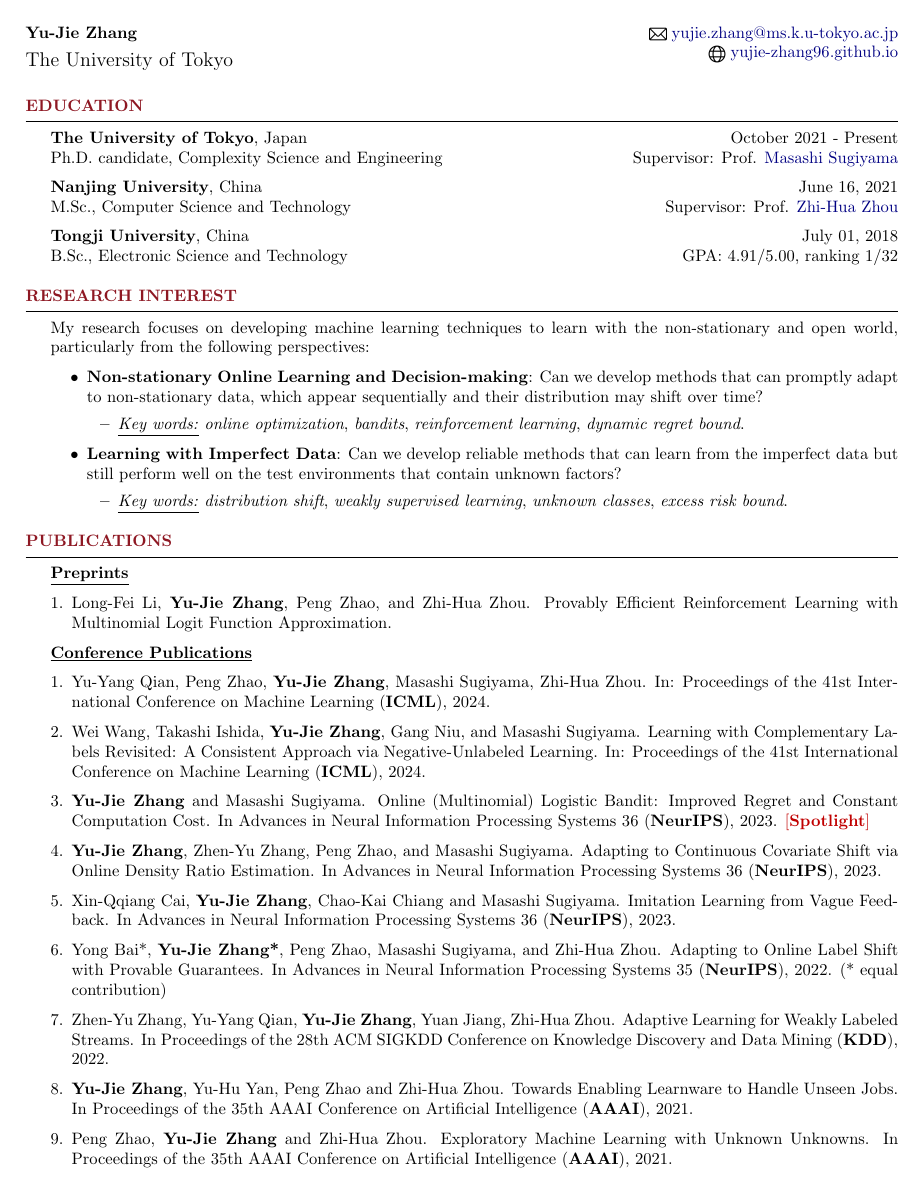
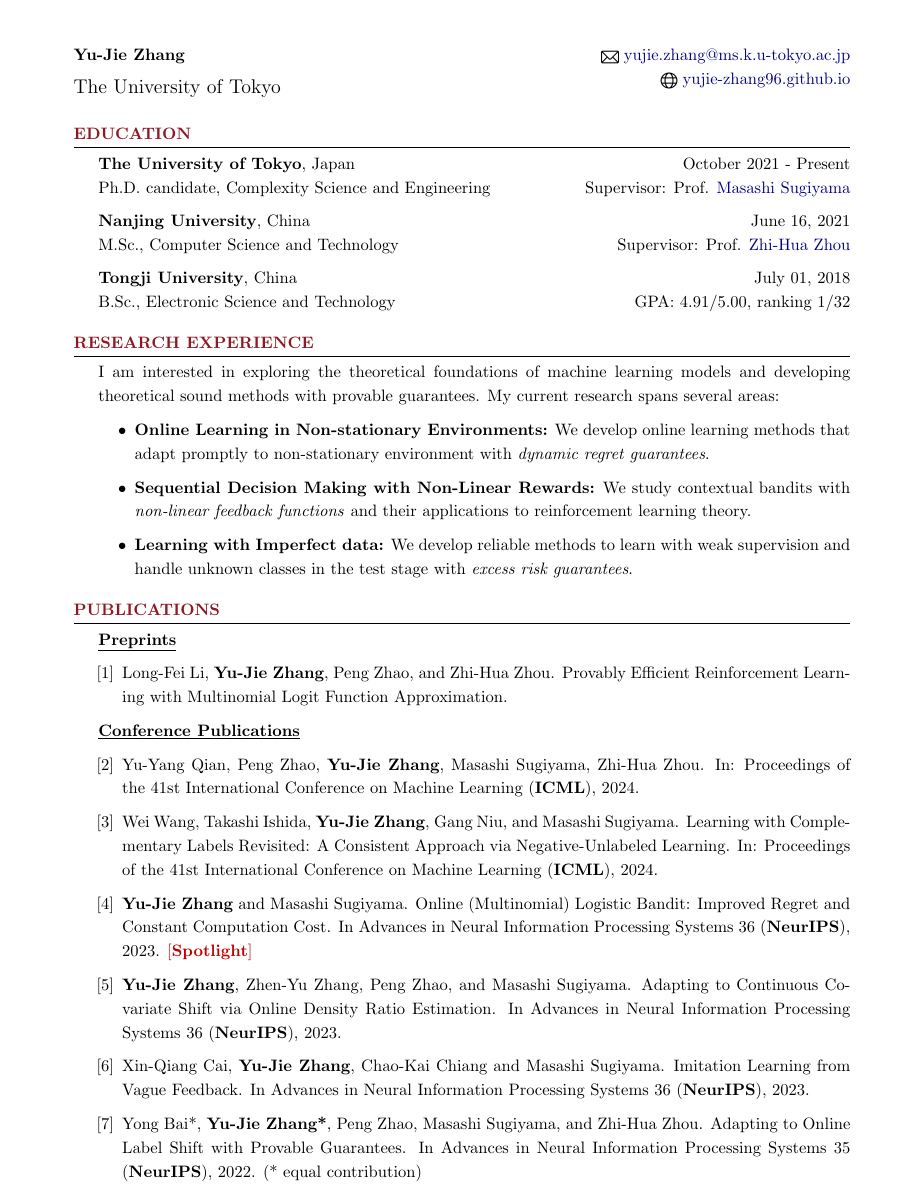
Before and after one commit to yujie-zhang96/yujie-zhang96.github.io, a LaTeX CV (resume/twopage/CV_twopage.tex): page 1 of 2. Compiled offline with pdfLaTeX.

Commit message:
update resume

```diff
--- a/resume/twopage/CV_twopage.tex
+++ b/resume/twopage/CV_twopage.tex
@@ -30,14 +30,15 @@
 \usepackage{adjustbox}
 \usepackage[most]{tcolorbox}
 \usepackage[colorlinks=true, urlcolor=blue, linkcolor=red, citecolor=green, anchorcolor=black]{hyperref}
-
+\usepackage{pifont}
 \usepackage{amsmath,mathrsfs,amssymb}
-\usepackage[left=0.6in,top=0.4in,right=0.6in,bottom=0.4in]{geometry} % Document margins
+\usepackage[left=1in,top=0.6in,right=1in,bottom=0.6in]{geometry} % Document margins
 \newcommand{\tab}[1]{\hspace{.2667\textwidth}\rlap{#1}}
 \newcommand{\itab}[1]{\hspace{0em}\rlap{#1}}
 % 定义自定义颜色
 \definecolor{myurlcolor}{RGB}{0,0,130}
 \definecolor{darkred}{RGB}{192,0,0}
+\linespread{1.2} % Increase line spacing by 1.5 times
 
 % 应用自定义颜色
 \hypersetup{
@@ -110,13 +111,22 @@
 %Member of Upsilon Pi Epsilon \\
 \end{rSection}
 
-\begin{rSection}{Research Interest}
-My research focuses on developing machine learning techniques to learn with the non-stationary and open world, particularly from the following perspectives:
+\begin{rSection}{Research Experience}
+I am interested in exploring the theoretical foundations of machine learning models and developing theoretical sound methods with provable guarantees. My current research spans several areas:
 \begin{itemize}
-	\item \textbf{Non-stationary Online Learning and Decision-making}: Can we develop methods that can promptly adapt to non-stationary data, which appear sequentially and their distribution may shift over time?\vspace{-0.5mm}
-	\begin{itemize}
-		\item \underline{\emph{Key words:}} \emph{online optimization}, \emph{bandits}, \emph{reinforcement learning}, \emph{dynamic regret bound}.
-	\end{itemize}
+	\item \textbf{Online Learning in Non-stationary Environments:} We develop online learning methods that adapt promptly to non-stationary environment with \emph{dynamic regret guarantees}.
+	\item \textbf{Sequential Decision Making with Non-Linear Rewards:} We study contextual bandits with \emph{non-linear feedback functions} and their applications to reinforcement learning theory.
+	\item \textbf{Learning with Imperfect data:} We develop reliable methods to learn with weak supervision and handle unknown classes in the test stage with \emph{excess risk guarantees}.
+\end{itemize}
+\end{rSection}
+% 	I am interested in building theoretical sound
+% Online Learning and Sequential Decision
+% My research focuses on developing machine learning techniques to learn with the non-stationary and open world, particularly from the following perspectives:
+% \begin{itemize}
+% 	\item \textbf{Non-stationary Online Learning and Decision-making}: Can we develop methods that can promptly adapt to non-stationary data, which appear sequentially and their distribution may shift over time?\vspace{-0.5mm}
+% 	\begin{itemize}
+% 		\item \underline{\emph{Key words:}} \emph{online optimization}, \emph{bandits}, \emph{reinforcement learning}, \emph{dynamic regret bound}.
+% 	\end{itemize}
 	% \vspace{-1mm}
 	% \begin{center}
 	% \begin{tcolorbox}[
@@ -137,11 +147,11 @@ My research focuses on developing machine learning techniques to learn with the
 	% \end{tcolorbox}
 	% \end{center}
 
-	\item \textbf{Learning with Imperfect Data}: Can we develop reliable methods that can learn from the imperfect data but still perform well on the test environments that contain unknown factors?
-	\begin{itemize}
-		\vspace{-0.5mm}
-		\item \underline{\emph{Key words:}} \emph{distribution shift}, \emph{weakly supervised learning}, \emph{unknown classes}, \emph{excess risk bound}.
-	\end{itemize}
+	% \item \textbf{Learning with Imperfect Data}: Can we develop reliable methods that can learn from the imperfect data but still perform well on the test environments that contain unknown factors?
+	% \begin{itemize}
+	% 	\vspace{-0.5mm}
+	% 	\item \underline{\emph{Key words:}} \emph{distribution shift}, \emph{weakly supervised learning}, \emph{unknown classes}, \emph{excess risk bound}.
+	% \end{itemize}
 	% \begin{center}
 	% \begin{tcolorbox}[
 	% enhanced,
@@ -161,21 +171,25 @@ My research focuses on developing machine learning techniques to learn with the
 	% \end{tcolorbox}
 	% \end{center}
 
-\end{itemize}
-\end{rSection}
+
 
 \begin{rSection}{Publications}
 \noindent \underline{\textbf{Preprints}}
-\begin{enumerate}[leftmargin=*]
-\item Long-Fei Li, \textbf{Yu-Jie Zhang}, Peng Zhao, and Zhi-Hua Zhou. Provably Efficient Reinforcement Learning with Multinomial Logit Function Approximation.
+
+\begin{enumerate}[leftmargin= 0.2in]
+	\renewcommand*{\labelenumi}{[\theenumi]}
+    \item Long-Fei Li, \textbf{Yu-Jie Zhang}, Peng Zhao, and Zhi-Hua Zhou. Provably Efficient Reinforcement Learning with Multinomial Logit Function Approximation.
 \end{enumerate}
+
 \noindent \underline{\textbf{Conference Publications}}
-\begin{enumerate}[leftmargin=*]
+\begin{enumerate}[leftmargin=0.2in]
+	\renewcommand*{\labelenumi}{[\theenumi]}
+	\setcounter{enumi}{1}
 	\item Yu-Yang Qian, Peng Zhao, \textbf{Yu-Jie Zhang}, Masashi Sugiyama, Zhi-Hua Zhou. In: Proceedings of the 41st International Conference on Machine Learning (\textbf{ICML}), 2024.
 	\item Wei Wang, Takashi Ishida, \textbf{Yu-Jie Zhang}, Gang Niu, and Masashi Sugiyama. Learning with Complementary Labels Revisited: A Consistent Approach via Negative-Unlabeled Learning. In: Proceedings of the 41st International Conference on Machine Learning (\textbf{ICML}), 2024.
 	\item \textbf{Yu-Jie Zhang} and Masashi Sugiyama. Online (Multinomial) Logistic Bandit: Improved Regret and Constant Computation Cost. In {Advances in Neural Information Processing Systems 36} (\textbf{NeurIPS}), 2023. {\color{darkred}[\textbf{Spotlight}]}
 	\item \textbf{Yu-Jie Zhang}, Zhen-Yu Zhang, Peng Zhao, and Masashi Sugiyama. Adapting to Continuous Covariate Shift via Online Density Ratio Estimation. In {Advances in Neural Information Processing Systems 36} (\textbf{NeurIPS}), 2023.
-	\item Xin-Qqiang Cai, \textbf{Yu-Jie Zhang}, Chao-Kai Chiang and Masashi Sugiyama. Imitation Learning from Vague Feedback. In {Advances in Neural Information Processing Systems 36} (\textbf{NeurIPS}), 2023.
+	\item Xin-Qiang Cai, \textbf{Yu-Jie Zhang}, Chao-Kai Chiang and Masashi Sugiyama. Imitation Learning from Vague Feedback. In {Advances in Neural Information Processing Systems 36} (\textbf{NeurIPS}), 2023.
 	\item Yong Bai*, \textbf{Yu-Jie Zhang*}, Peng Zhao, Masashi Sugiyama, and Zhi-Hua Zhou. Adapting to Online Label Shift with Provable Guarantees. In {Advances in Neural Information Processing Systems 35} (\textbf{NeurIPS}), 2022.  (* equal contribution)
 	\item Zhen-Yu Zhang, Yu-Yang Qian, \textbf{Yu-Jie Zhang}, Yuan Jiang, Zhi-Hua Zhou. Adaptive Learning for Weakly Labeled Streams. In {Proceedings of the 28th ACM SIGKDD Conference on Knowledge Discovery and Data Mining} (\textbf{KDD}), 2022.
 	\item \textbf{Yu-Jie Zhang}, Yu-Hu Yan, Peng Zhao and Zhi-Hua Zhou. Towards Enabling Learnware to Handle Unseen Jobs. In {Proceedings of the 35th AAAI Conference on Artificial Intelligence} (\textbf{AAAI}), 2021.
```
Also changed, not shown: resume/twopage/CV_twopage.pdf, resume/twopage/Resume_Yujie.pdf (added), resume/twopage/CV_twopage.tex (14 more changed lines), 5 other files.
